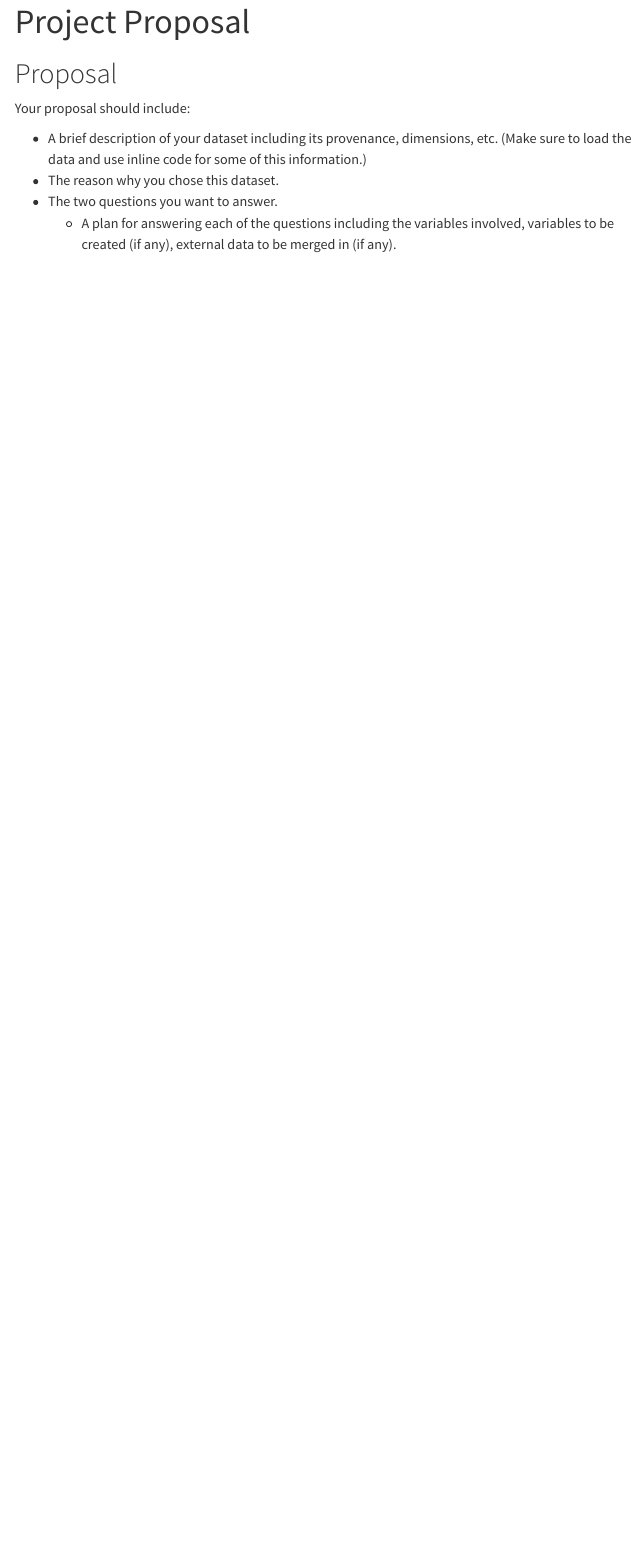
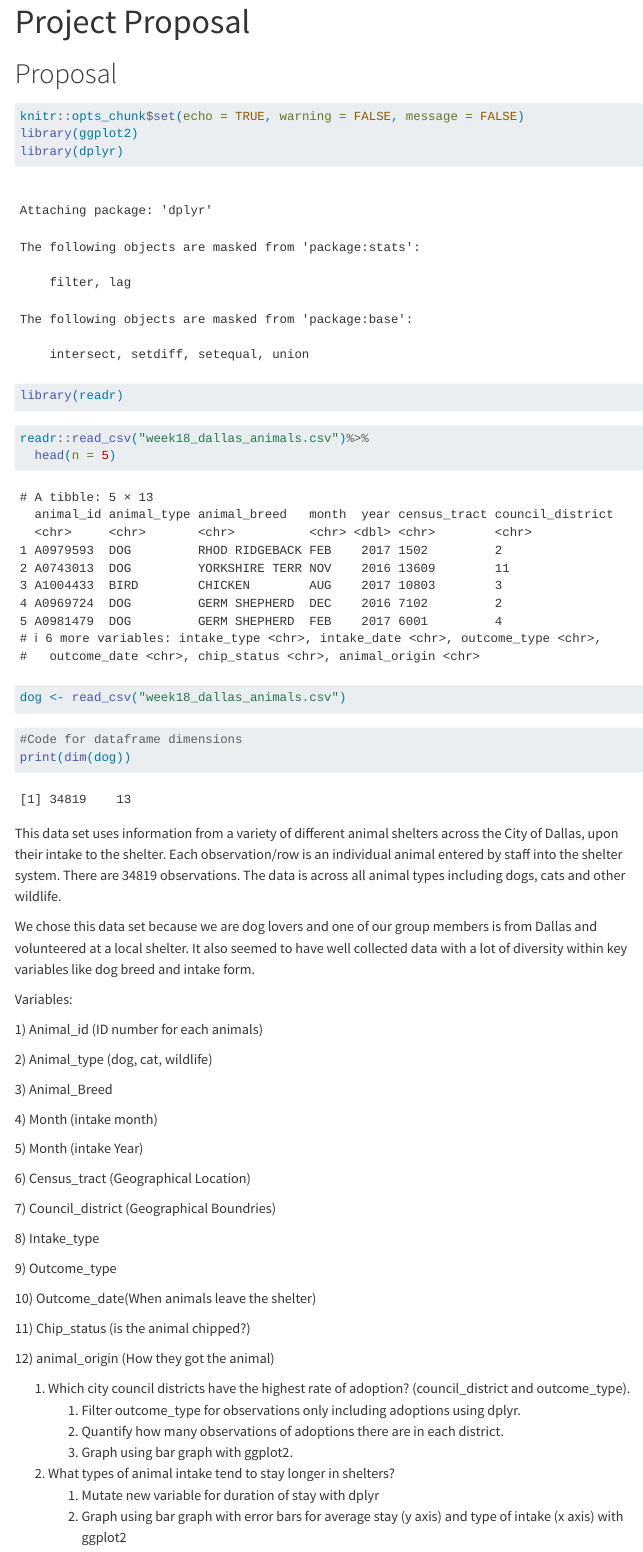
Before and after one commit to math241s24/project01-dog, a Quarto document (proposal.qmd): the page in a window 1100 px wide, from its top. Rendered offline with R 4.5, knitr and Pandoc in place of Quarto, with nearby package versions; menus at the side of the page are left out.

Commit message:
updating proposal

````diff
--- a/proposal.qmd
+++ b/proposal.qmd
@@ -6,9 +6,58 @@ editor: visual
 
 # Proposal
 
-Your proposal should include:
+```{r}
+knitr::opts_chunk$set(echo = TRUE, warning = FALSE, message = FALSE)
+library(ggplot2)
+library(dplyr)
+library(readr)
+```
 
-* A brief description of your dataset including its provenance, dimensions, etc. (Make sure to load the data and use inline code for some of this information.)
-* The reason why you chose this dataset.
-* The two questions you want to answer.
-  + A plan for answering each of the questions including the variables involved, variables to be created (if any), external data to be merged in (if any).
+```{r}
+readr::read_csv("week18_dallas_animals.csv")%>%
+  head(n = 5)
+dog <- read_csv("week18_dallas_animals.csv")
+```
+
+```{r}
+#Code for dataframe dimensions
+print(dim(dog))
+```
+
+This data set uses information from a variety of different animal shelters across the City of Dallas, upon their intake to the shelter. Each observation/row is an individual animal entered by staff into the shelter system. There are 34819 observations. The data is across all animal types including dogs, cats and other wildlife.
+
+We chose this data set because we are dog lovers and one of our group members is from Dallas and volunteered at a local shelter. It also seemed to have well collected data with a lot of diversity within key variables like dog breed and intake form.
+
+Variables:
+
+1\) Animal_id (ID number for each animals)
+
+2\) Animal_type (dog, cat, wildlife)
+
+3\) Animal_Breed
+
+4\) Month (intake month)
+
+5\) Month (intake Year)
+
+6\) Census_tract (Geographical Location)
+
+7\) Council_district (Geographical Boundries)
+
+8\) Intake_type
+
+9\) Outcome_type
+
+10\) Outcome_date(When animals leave the shelter)
+
+11\) Chip_status (is the animal chipped?)
+
+12\) animal_origin (How they got the animal)
+
+1.  Which city council districts have the highest rate of adoption? (council_district and outcome_type).
+    1.  Filter outcome_type for observations only including adoptions using dplyr.
+    2.  Quantify how many observations of adoptions there are in each district.
+    3.  Graph using bar graph with ggplot2.
+2.  What types of animal intake tend to stay longer in shelters?
+    1.  Mutate new variable for duration of stay with dplyr
+    2.  Graph using bar graph with error bars for average stay (y axis) and type of intake (x axis) with ggplot2
````
